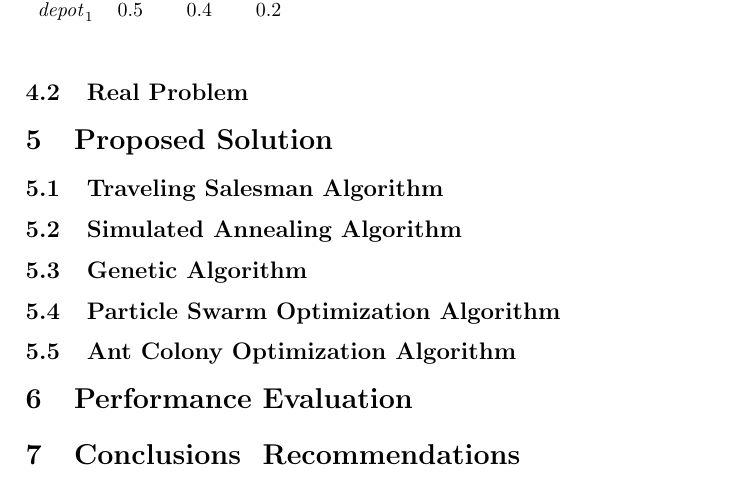
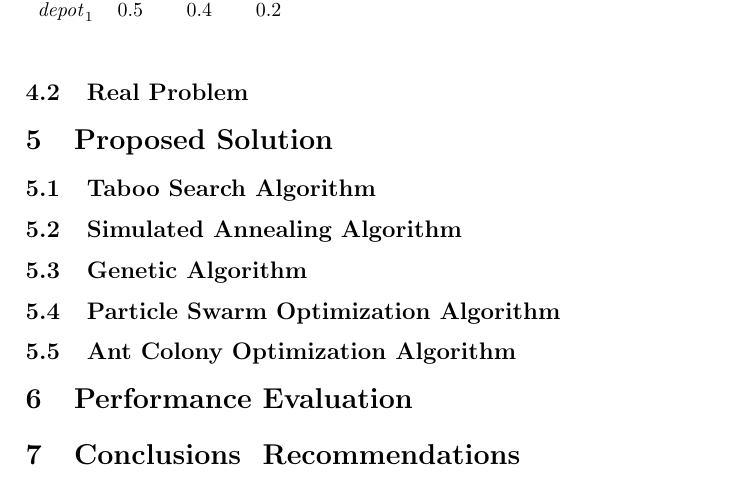
Before and after one commit to lucaswoj/ece457a, a LaTeX document (project/report.tex): part of page 4 of 4, cut so that both start at the same text. Compiled offline with pdfLaTeX.

Commit message:
Renamed traveling salesman to tabu search

```diff
--- a/project/report.tex
+++ b/project/report.tex
@@ -300,7 +300,7 @@ $\mathit{depot}_1$ & 0.5               & 0.4               & 0.2               \
 % studied algorithms should be implemented from scratch in Matlab / Octave.
 % Using toolboxes are NOT allowed.
 
-\subsection{Traveling Salesman Algorithm}
+\subsection{Taboo Search Algorithm}
 
 \subsection{Simulated Annealing Algorithm}
 
```
